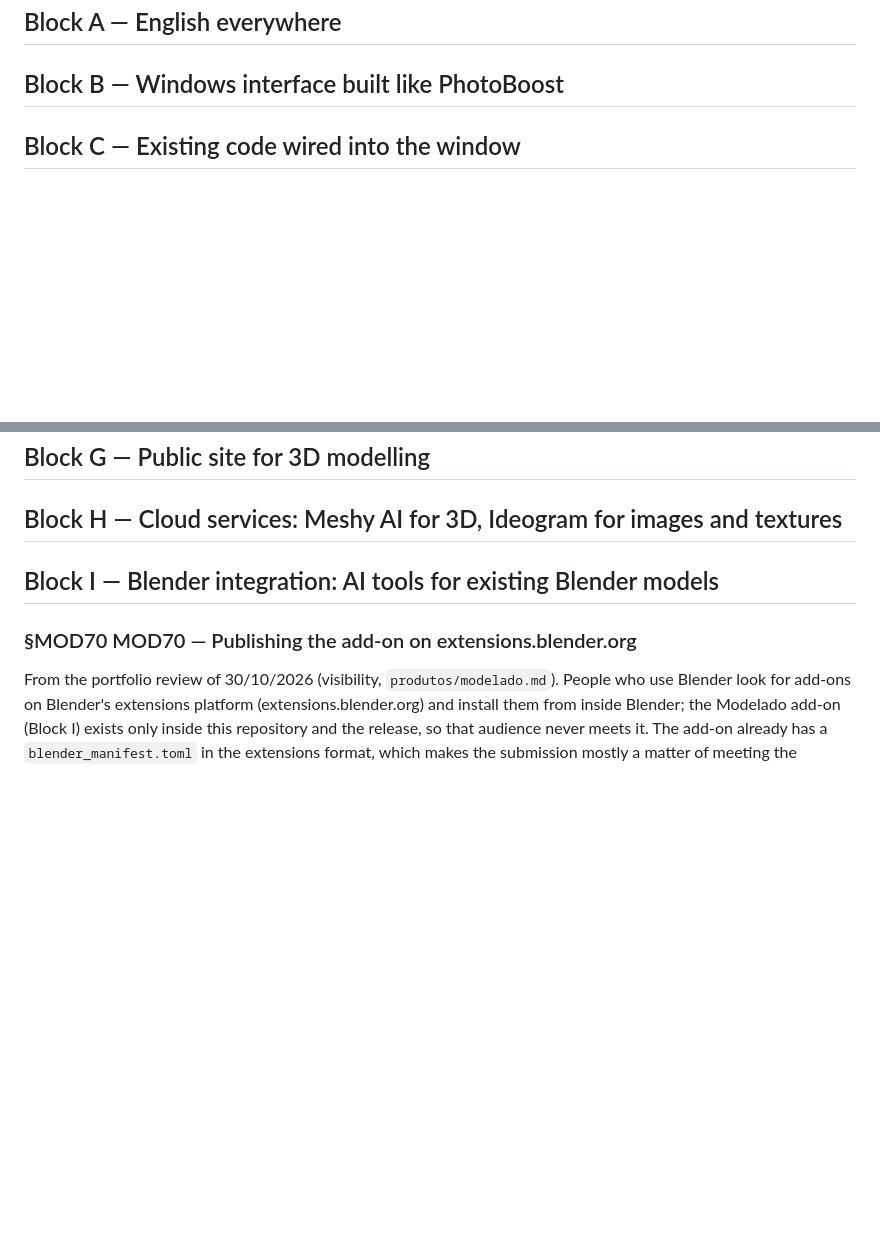
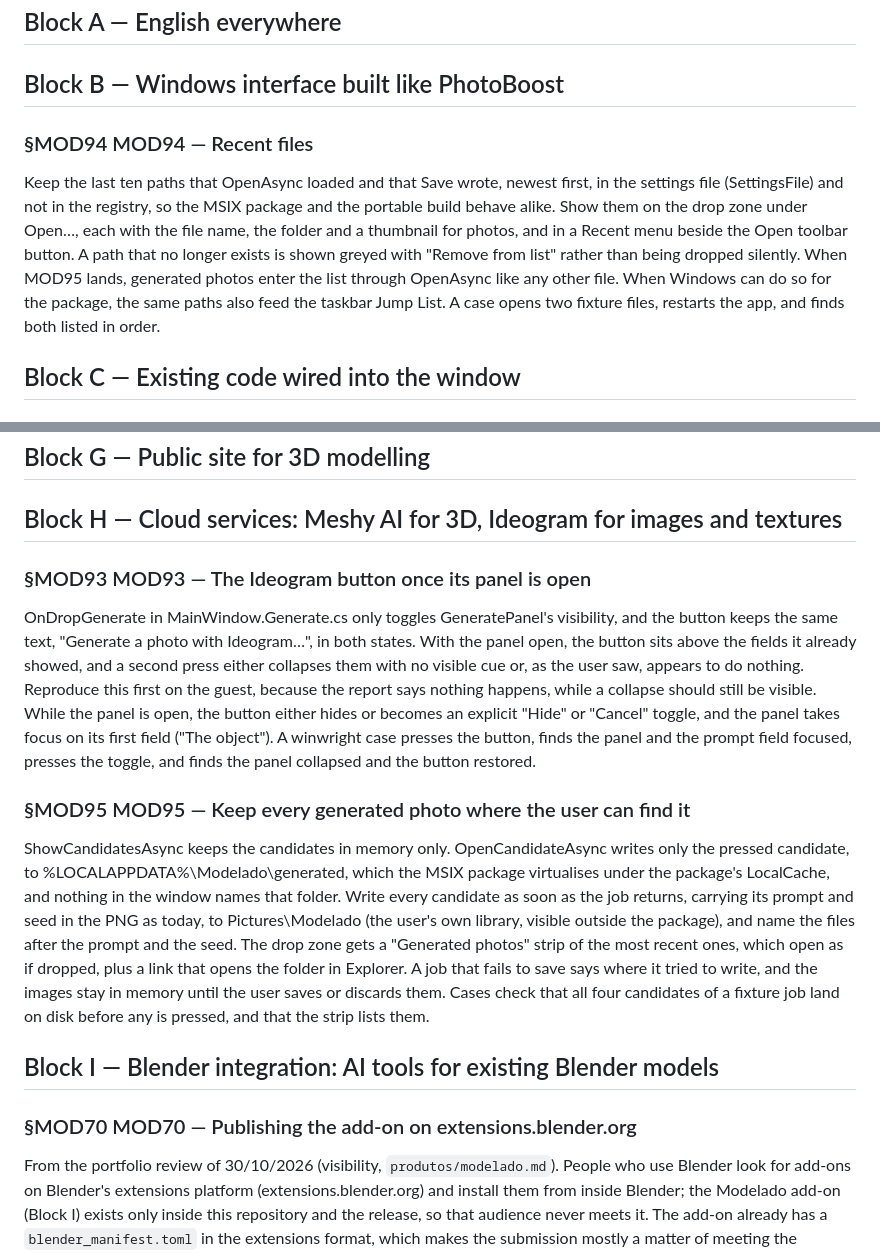
Before and after one commit to alegauss/modelado, a Markdown page: docs/IMPROVEMENTS.md, 2 parts joined by grey strips. Rendered like a GitHub page; blank space fills up the shorter version.

```diff
--- a/docs/IMPROVEMENTS.md
+++ b/docs/IMPROVEMENTS.md
@@ -3,6 +3,18 @@
 ## Block A — English everywhere
 
 ## Block B — Windows interface built like PhotoBoost
+
+### §MOD94 MOD94 — Recent files
+
+Keep the last ten paths that OpenAsync loaded and that Save wrote, newest first, in the
+settings file (SettingsFile) and not in the registry, so the MSIX package and the
+portable build behave alike. Show them on the drop zone under Open…, each with the file
+name, the folder and a thumbnail for photos, and in a Recent menu beside the Open
+toolbar button. A path that no longer exists is shown greyed with "Remove from list"
+rather than being dropped silently. When MOD95 lands, generated photos enter the list
+through OpenAsync like any other file. When Windows can do so for the package, the same
+paths also feed the taskbar Jump List. A case opens two fixture files, restarts the app,
+and finds both listed in order.
 
 ## Block C — Existing code wired into the window
 
@@ -115,6 +127,33 @@ Done when the six listings are live on the Store page.
 ## Block G — Public site for 3D modelling
 
 ## Block H — Cloud services: Meshy AI for 3D, Ideogram for images and textures
+
+### §MOD93 MOD93 — The Ideogram button once its panel is open
+
+OnDropGenerate in MainWindow.Generate.cs only toggles GeneratePanel's visibility, and
+the button keeps the same text, "Generate a photo with Ideogram…", in both states. With
+the panel open, the button sits above the fields it already showed, and a second press
+either collapses them with no visible cue or, as the user saw, appears to do nothing.
+Reproduce this first on the guest, because the report says nothing happens, while a
+collapse should still be visible. While the panel is open, the button either hides or
+becomes an explicit "Hide" or "Cancel" toggle, and the panel takes focus on its first
+field ("The object"). A winwright case presses the button, finds the panel and the
+prompt field focused, presses the toggle, and finds the panel collapsed and the button
+restored.
+
+### §MOD95 MOD95 — Keep every generated photo where the user can find it
+
+ShowCandidatesAsync keeps the candidates in memory only. OpenCandidateAsync writes only
+the pressed candidate, to %LOCALAPPDATA%\Modelado\generated, which the MSIX package
+virtualises under the package's LocalCache, and nothing in the window names that folder.
+Write every candidate as soon as the job returns, carrying its prompt and seed in the
+PNG as today, to Pictures\Modelado (the user's own library, visible outside the
+package), and name the files after the prompt and the seed. The drop zone gets a
+"Generated photos" strip of the most recent ones, which open as if dropped, plus a link
+that opens the folder in Explorer. A job that fails to save says where it tried to
+write, and the images stay in memory until the user saves or discards them. Cases check
+that all four candidates of a fixture job land on disk before any is pressed, and that
+the strip lists them.
 
 ## Block I — Blender integration: AI tools for existing Blender models
 
```
Also changed, not shown: docs/ROADMAP.md (+5 -0 lines).
